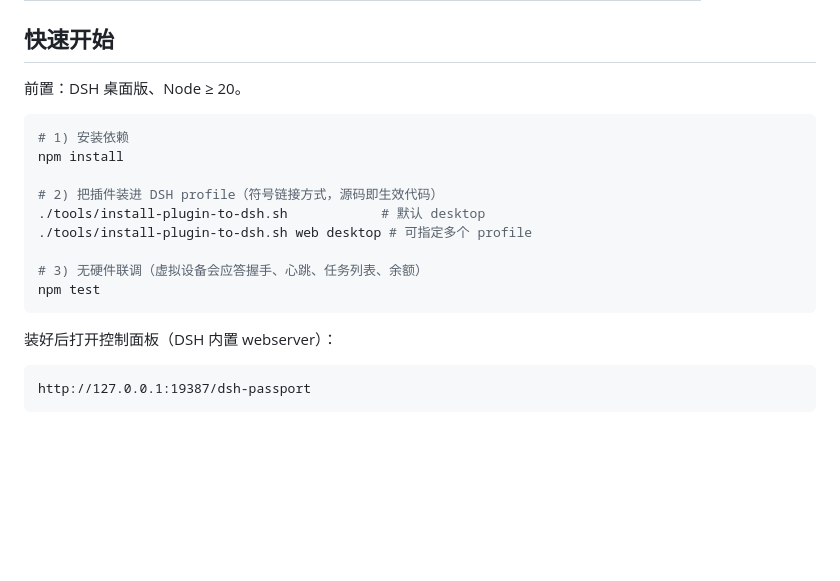
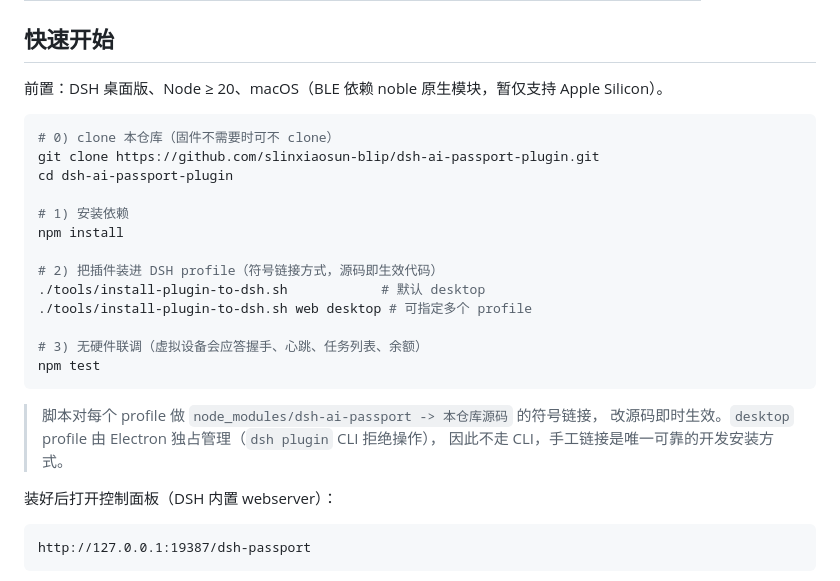
Before and after one commit to slinxiaosun-blip/dsh-ai-passport-plugin, a Markdown page: README.md, the part around the change. Rendered like a GitHub page; blank space fills up the shorter version.

Commit message:
docs: README 快速开始补 clone 步骤与 desktop profile 说明

````diff
--- a/README.md
+++ b/README.md
@@ -46,9 +46,13 @@ git clone -b feature/dsh-passport \
 
 ## 快速开始
 
-前置：DSH 桌面版、Node ≥ 20。
+前置：DSH 桌面版、Node ≥ 20、macOS（BLE 依赖 noble 原生模块，暂仅支持 Apple Silicon）。
 
 ```bash
+# 0) clone 本仓库（固件不需要时可不 clone）
+git clone https://github.com/slinxiaosun-blip/dsh-ai-passport-plugin.git
+cd dsh-ai-passport-plugin
+
 # 1) 安装依赖
 npm install
 
@@ -59,6 +63,10 @@ npm install
 # 3) 无硬件联调（虚拟设备会应答握手、心跳、任务列表、余额）
 npm test
 ```
+
+> 脚本对每个 profile 做 `node_modules/dsh-ai-passport -> 本仓库源码` 的符号链接，
+> 改源码即时生效。`desktop` profile 由 Electron 独占管理（`dsh plugin` CLI 拒绝操作），
+> 因此不走 CLI，手工链接是唯一可靠的开发安装方式。
 
 装好后打开控制面板（DSH 内置 webserver）：
 
````
